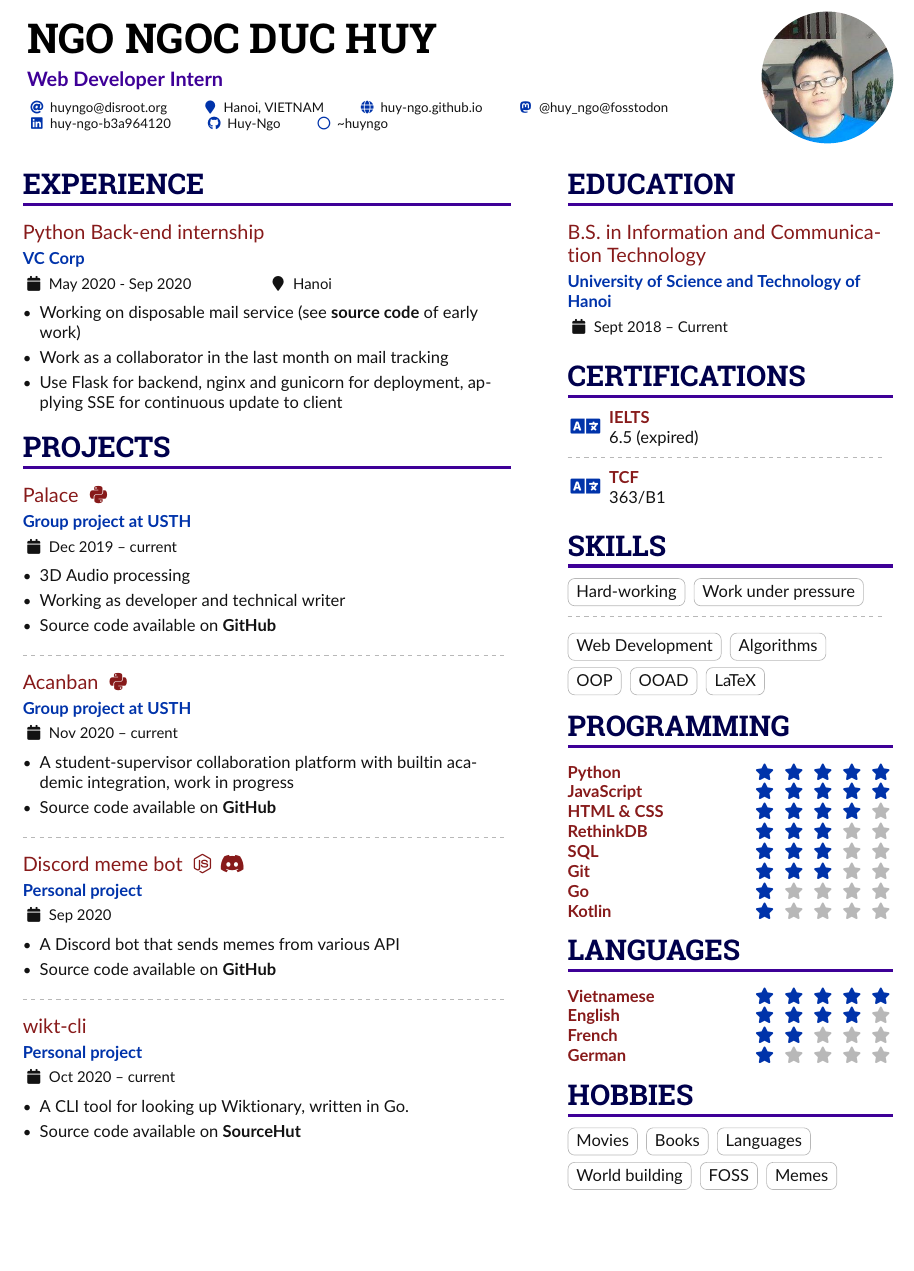
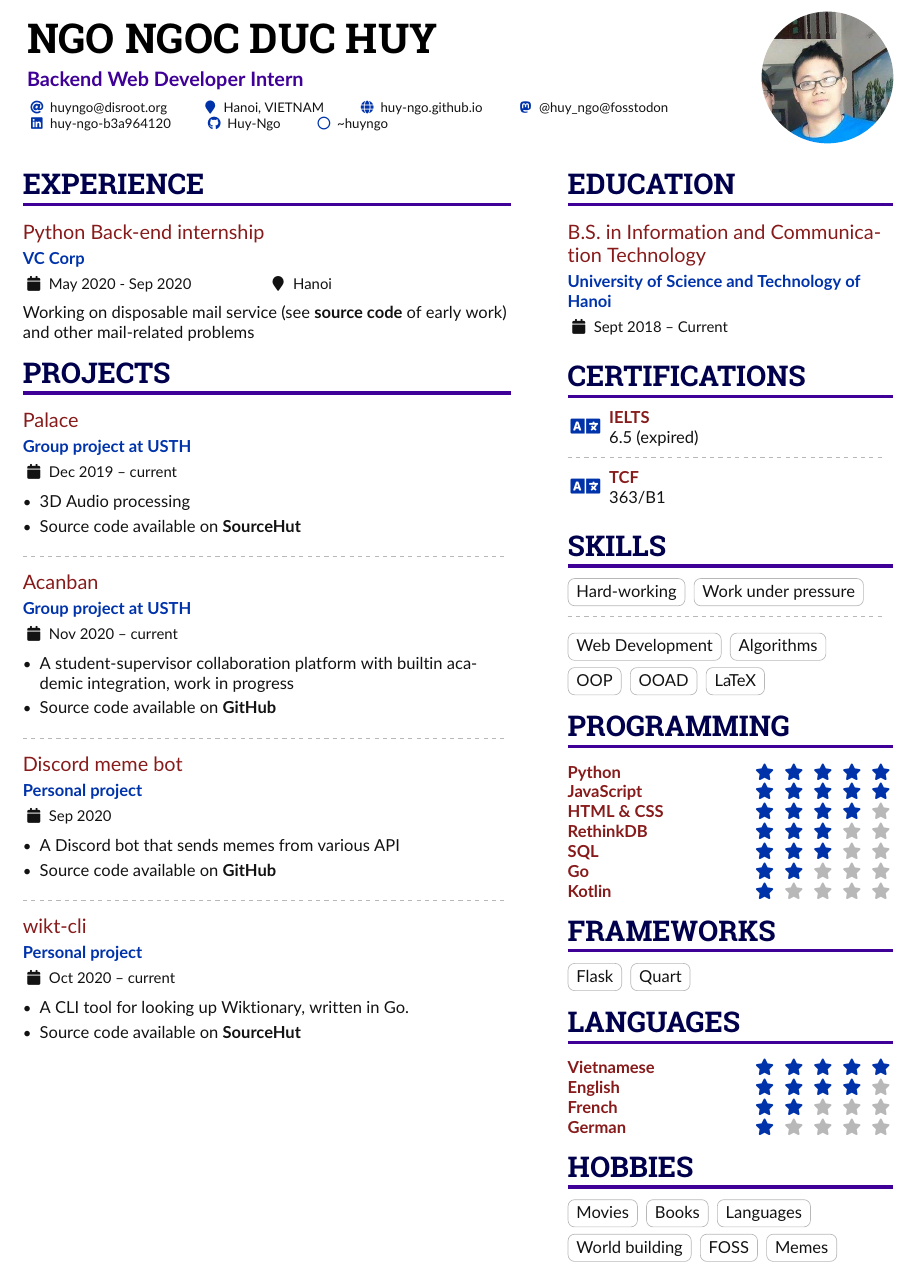
Before and after one commit to Huy-Ngo/my-cv, a LaTeX CV (huy-cv.tex, which reads column-1.tex, column-2.tex, personal-info.tex): part of the page, cut so that both start at the same text, the shorter picture padded with empty space. Compiled offline with pdfLaTeX.

Commit message:
Edit with more relevant infor

```diff
--- a/column-1.tex
+++ b/column-1.tex
@@ -1,23 +1,19 @@
 
 \cvsection{Experience}
 \cvevent{Python Back-end internship}{VC Corp}{May 2020 - Sep 2020}{Hanoi}
-\begin{itemize}
-\item Working on disposable mail service (see \textbf{\href{https://github.com/Huy-Ngo/temp-mail}{source code}} of early work)
-\item Work as a collaborator in the last month on mail tracking
-\item Use Flask for backend, nginx and gunicorn for deployment, applying SSE for continuous update to client
-\end{itemize}
+Working on disposable mail service (see \textbf{\href{https://github.com/Huy-Ngo/temp-mail} {source code}} of early work) and other mail-related problems
+
 
 \cvsection{Projects}
-\cvevent{Palace \faPython}{Group project at USTH}{Dec 2019 -- current}{}
+\cvevent{Palace}{Group project at USTH}{Dec 2019 -- current}{}
 \begin{itemize}
 \item 3D Audio processing
-\item Working as developer and technical writer
-\item Source code available on \textbf{\href{https://github.com/McSinyx/palace}{GitHub}}
+\item Source code available on \textbf{\href{https://sr.ht/~cnx/palace}{SourceHut}}
 \end{itemize}
 
 \divider
 
-\cvevent{Acanban \faPython}{Group project at USTH}{Nov 2020 -- current}{}
+\cvevent{Acanban}{Group project at USTH}{Nov 2020 -- current}{}
 \begin{itemize}
 \item A student-supervisor collaboration platform with builtin academic integration, work in progress
 \item Source code available on \textbf{\href{https://github.com/Huy-Ngo/acanban}{GitHub}}
@@ -25,7 +21,7 @@
 
 \divider
 
-\cvevent{Discord meme bot \faNodeJs \faDiscord}{Personal project}{Sep 2020}{}
+\cvevent{Discord meme bot}{Personal project}{Sep 2020}{}
 \begin{itemize}
 \item A Discord bot that sends memes from various API
 \item Source code available on \textbf{\href{https://github.com/Huy-Ngo/discord-meme-bot}{GitHub}}
--- a/column-2.tex
+++ b/column-2.tex
@@ -28,9 +28,12 @@
 \cvskill{HTML \& CSS}{4}
 \cvskill{RethinkDB}{3}
 \cvskill{SQL}{3}
-\cvskill{Git}{3}
-\cvskill{Go}{1}
+\cvskill{Go}{2}
 \cvskill{Kotlin}{1}
+
+\cvsection{Frameworks}
+\cvtag{Flask}
+\cvtag{Quart}
 
 \cvsection{Languages}
 \cvskill{Vietnamese}{5}
--- a/personal-info.tex
+++ b/personal-info.tex
@@ -1,4 +1,4 @@
-\name{Ngo Ngoc Duc Huy}\tagline{Web Developer Intern}\photoR{2.8cm}{pfp.jpeg}\personalinfo{
+\name{Ngo Ngoc Duc Huy}\tagline{Backend Web Developer Intern}\photoR{2.8cm}{pfp.jpeg}\personalinfo{
   \email{huyngo@disroot.org}
   \location{Hanoi, VIETNAM}
   \homepage{huy-ngo.github.io}
```
Also changed, not shown: data.yml (+15 -12 lines), huy-cv.pdf.
